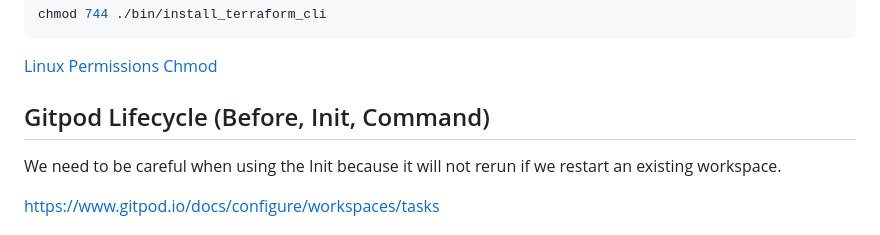
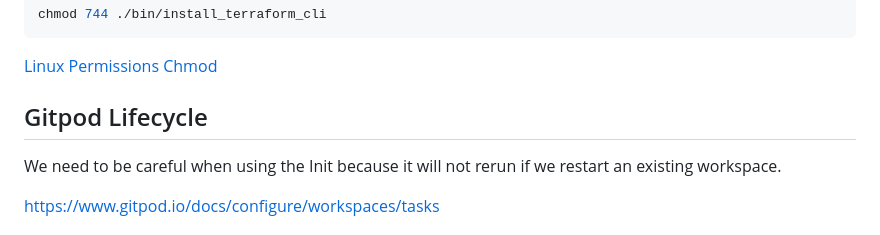
Before and after one commit to dowusubekoe-dev/terraform-beginner-bootcamp-2023, a Markdown page: journal/week0.md, the part around the change. GitHub-like rendering.

````diff
--- a/journal/week0.md
+++ b/journal/week0.md
@@ -119,7 +119,7 @@ chmod 744 ./bin/install_terraform_cli
 ```
 [Linux Permissions Chmod](https://en.wikipedia.org/wiki/Chmod)
 
-## Gitpod Lifecycle (Before, Init, Command)
+## Gitpod Lifecycle
 
 We need to be careful when using the Init because it will not rerun if we restart an existing workspace.
 
````
